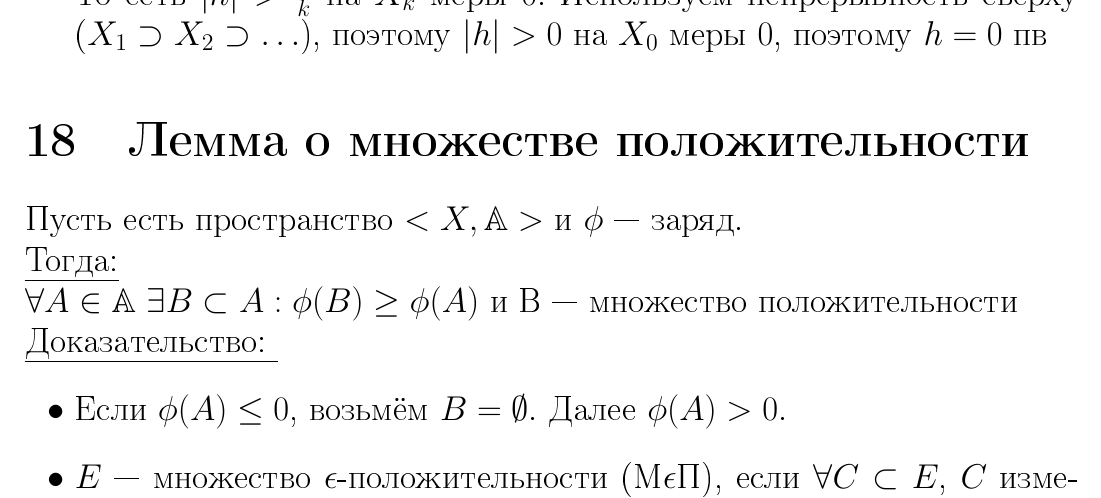
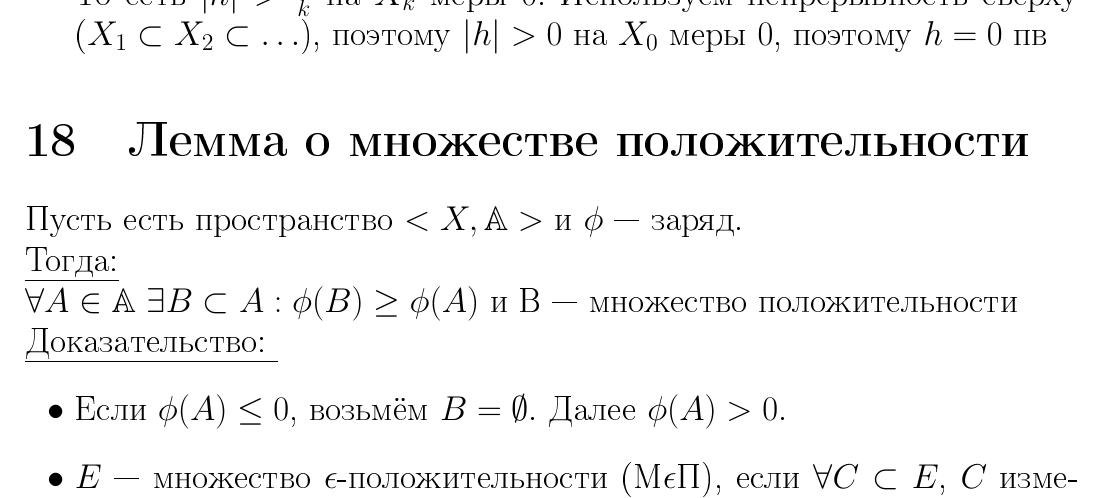
Before and after one commit to KokorinIlya/matan-conspect, a LaTeX document (theorems.tex): part of page 28 of 65, cut so that both start at the same text. The pictures show the PDF file theorems.pdf that the author committed with the source.

Commit message:
Ошибки

```diff
--- a/theorems.tex
+++ b/theorems.tex
@@ -854,7 +854,7 @@ $\int\limits_X g \overset{\text{т. Леви}}{=} \lim \int\limits_X g_n = \varl
 
 			Почему? Ну потому что $\forall \epsilon > 0 : h > 0$ на $X_{\epsilon}$ меры $0$ (иначе интеграл не $0$)
 
-			То есть $|h| > \frac{1}{k}$ на $X_k$ меры $0$. Используем непрерывность сверху ($X_1 \supset X_2 \supset \ldots $), поэтому $|h| > 0$ на $X_0$ меры $0$, поэтому $h = 0$ пв
+			То есть $|h| > \frac{1}{k}$ на $X_k$ меры $0$. Используем непрерывность сверху ($X_1 \subset X_2 \subset \ldots $), поэтому $|h| > 0$ на $X_0$ меры $0$, поэтому $h = 0$ пв
 		\end{itemize}
 \section{Лемма о множестве положительности}
 	Пусть есть пространство $<X, \mathbb{A}>$ и $\phi$~--- заряд.\\
```
Also changed, not shown: theorems.pdf.
